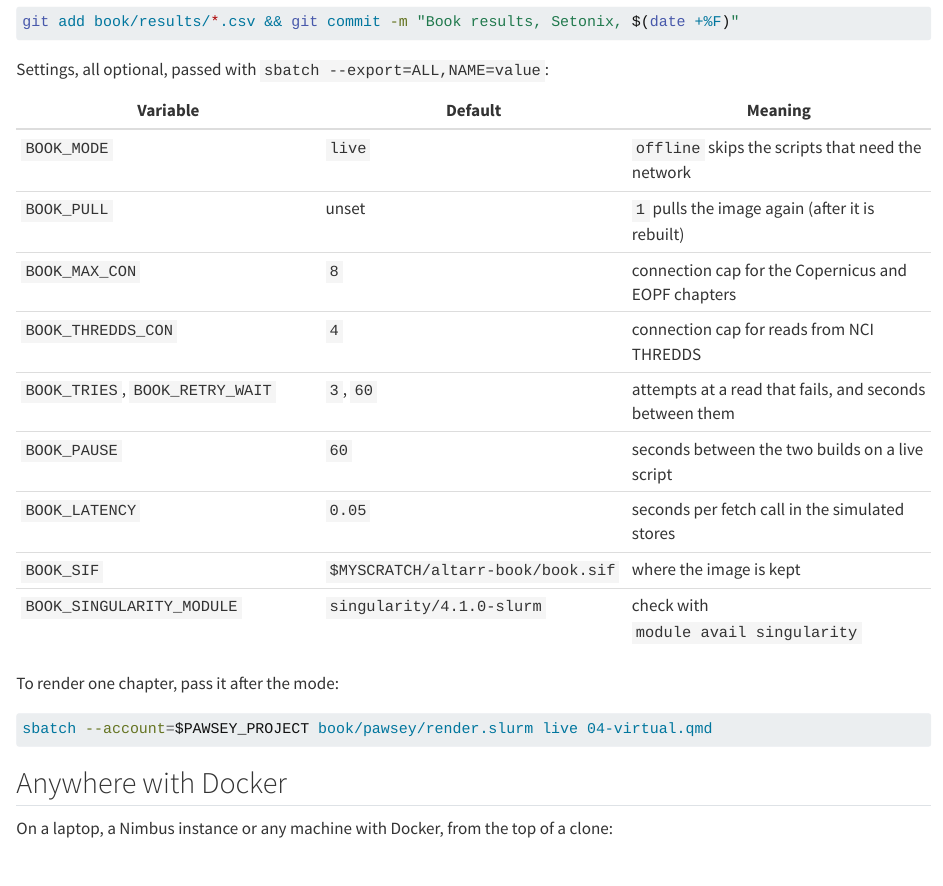
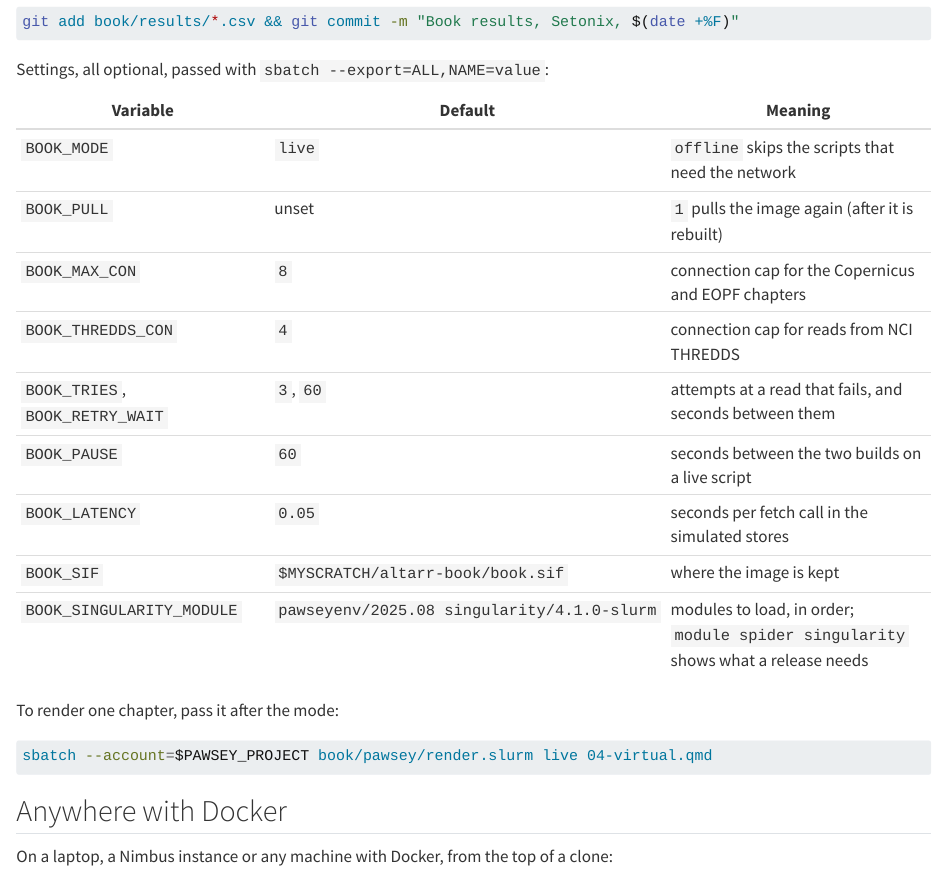
Before and after one commit to mdsumner/r-variants, a Quarto document (book/rebuild.qmd): the page in a window 1100 px wide, from 1170 px down. Rendered offline with R 4.5, knitr and Pandoc in place of Quarto, with nearby package versions.

Commit message:
Book: load pawseyenv ahead of singularity on Setonix
singularity/4.1.0-slurm cannot be loaded on its own; it needs a
pawseyenv release first.

Co-Authored-By: Claude Fable 5.2 <noreply@anthropic.com>
Claude-Session: https://claude.ai/code/session_01PpVmmjAbnredFMBLYuz3jf

```diff
--- a/book/rebuild.qmd
+++ b/book/rebuild.qmd
@@ -72,7 +72,7 @@
 | `BOOK_PAUSE` | `60` | seconds between the two builds on a live script |
 | `BOOK_LATENCY` | `0.05` | seconds per fetch call in the simulated stores |
 | `BOOK_SIF` | `$MYSCRATCH/altarr-book/book.sif` | where the image is kept |
-| `BOOK_SINGULARITY_MODULE` | `singularity/4.1.0-slurm` | check with `module avail singularity` |
+| `BOOK_SINGULARITY_MODULE` | `pawseyenv/2025.08 singularity/4.1.0-slurm` | modules to load, in order; `module spider singularity` shows what a release needs |
 
 To render one chapter, pass it after the mode:
 
```
Also changed, not shown: 1 other file.
